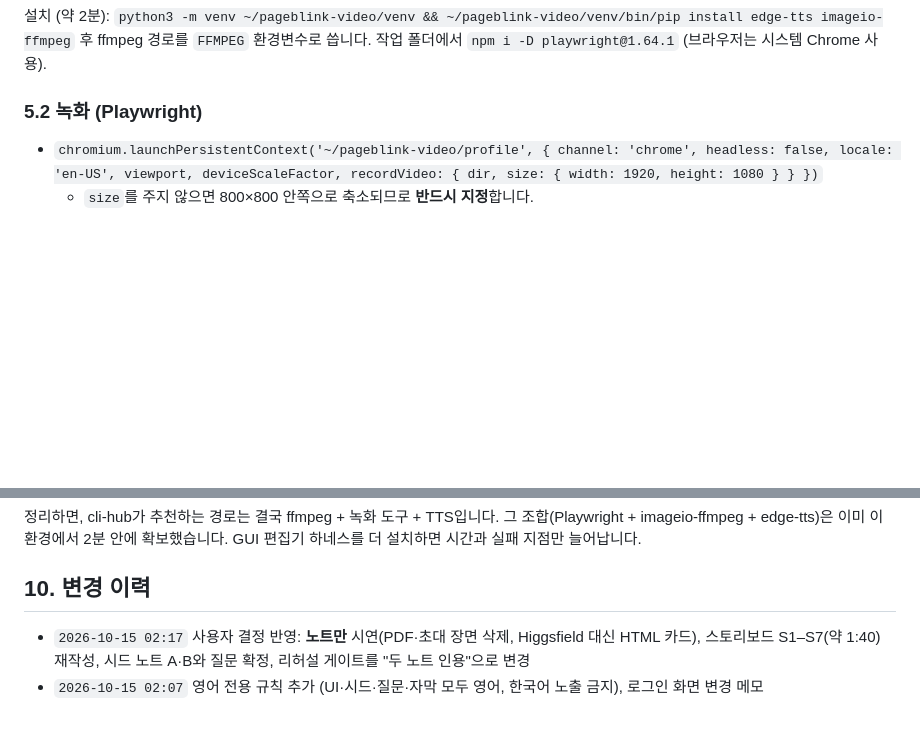
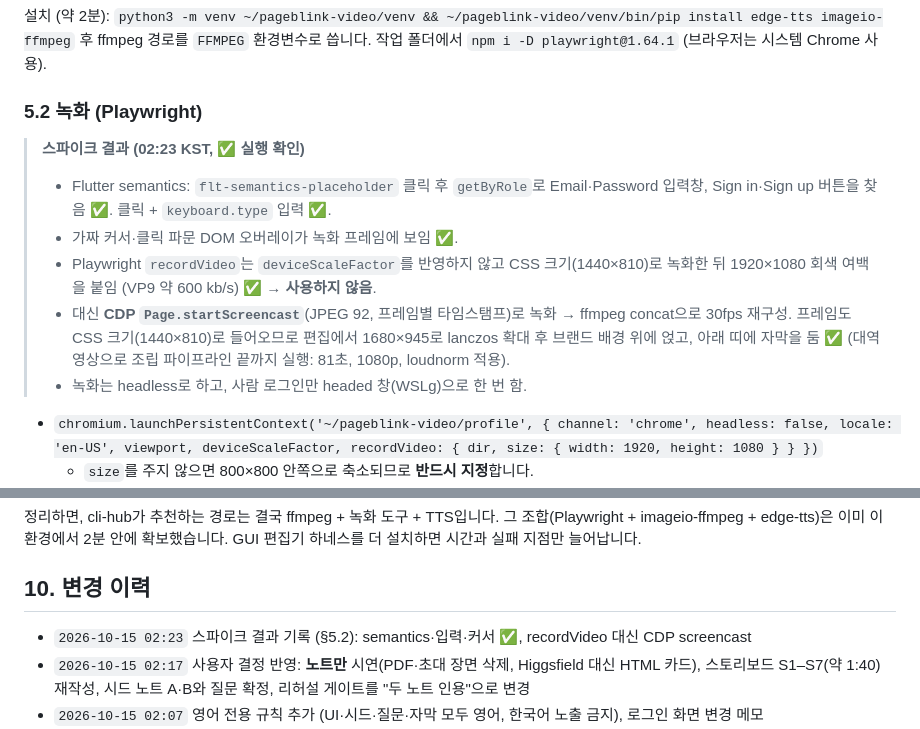
Before and after one commit to biyott/pageblink, a Markdown page: docs/plan/009-demo-video-plan.md, 2 parts joined by grey strips. Rendered like a GitHub page; blank space fills up the shorter version.

Commit message:
docs(plan): demo video plan — spike results and take-1 notes
Co-Authored-By: Claude Opus 5.5 <noreply@anthropic.com>

```diff
--- a/docs/plan/009-demo-video-plan.md
+++ b/docs/plan/009-demo-video-plan.md
@@ -133,6 +133,13 @@ Ship the PageBlink public beta to 500 early users.
 
 ### 5.2 녹화 (Playwright)
 
+> **스파이크 결과 (02:23 KST, ✅ 실행 확인)**
+> - Flutter semantics: `flt-semantics-placeholder` 클릭 후 `getByRole`로 Email·Password 입력창, Sign in·Sign up 버튼을 찾음 ✅. 클릭 + `keyboard.type` 입력 ✅.
+> - 가짜 커서·클릭 파문 DOM 오버레이가 녹화 프레임에 보임 ✅.
+> - Playwright `recordVideo`는 `deviceScaleFactor`를 반영하지 않고 CSS 크기(1440×810)로 녹화한 뒤 1920×1080 회색 여백을 붙임 (VP9 약 600 kb/s) ✅ → **사용하지 않음**.
+> - 대신 **CDP `Page.startScreencast`**(JPEG 92, 프레임별 타임스탬프)로 녹화 → ffmpeg concat으로 30fps 재구성. 프레임도 CSS 크기(1440×810)로 들어오므로 편집에서 1680×945로 lanczos 확대 후 브랜드 배경 위에 얹고, 아래 띠에 자막을 둠 ✅ (대역 영상으로 조립 파이프라인 끝까지 실행: 81초, 1080p, loudnorm 적용).
+> - 녹화는 headless로 하고, 사람 로그인만 headed 창(WSLg)으로 한 번 함.
+
 - `chromium.launchPersistentContext('~/pageblink-video/profile', { channel: 'chrome', headless: false, locale: 'en-US', viewport, deviceScaleFactor, recordVideo: { dir, size: { width: 1920, height: 1080 } } })`
   - `size`를 주지 않으면 800×800 안쪽으로 축소되므로 **반드시 지정**합니다.
   - 해상도·글자 크기 후보 두 가지를 스파이크에서 비교합니다: (a) viewport 1920×1080, DSF 1 / (b) viewport 1440×810, DSF 1.333. ⚠️ 프레임을 뽑아 글자가 읽히는 쪽을 고릅니다.
@@ -239,6 +246,7 @@ Ship the PageBlink public beta to 500 early users.
 
 ## 10. 변경 이력
 
+- `2026-10-15 02:23` 스파이크 결과 기록 (§5.2): semantics·입력·커서 ✅, recordVideo 대신 CDP screencast
 - `2026-10-15 02:17` 사용자 결정 반영: **노트만** 시연(PDF·초대 장면 삭제, Higgsfield 대신 HTML 카드), 스토리보드 S1–S7(약 1:40) 재작성, 시드 노트 A·B와 질문 확정, 리허설 게이트를 "두 노트 인용"으로 변경
 - `2026-10-15 02:07` 영어 전용 규칙 추가 (UI·시드·질문·자막 모두 영어, 한국어 노출 금지), 로그인 화면 변경 메모
 - `2026-10-15 02:05` 최초 작성. 도구 확인(imageio-ffmpeg 7.0.2 필터·인코더, edge-tts 샘플, Playwright 1.64.1, cli-hub preflight)은 이 세션에서 실행. Flutter 웹 자동 조작·녹화 화질·리허설은 ⚠️ 미확인
```
Also changed, not shown: other parts of docs/plan/009-demo-video-plan.md (+1 -1 lines).
